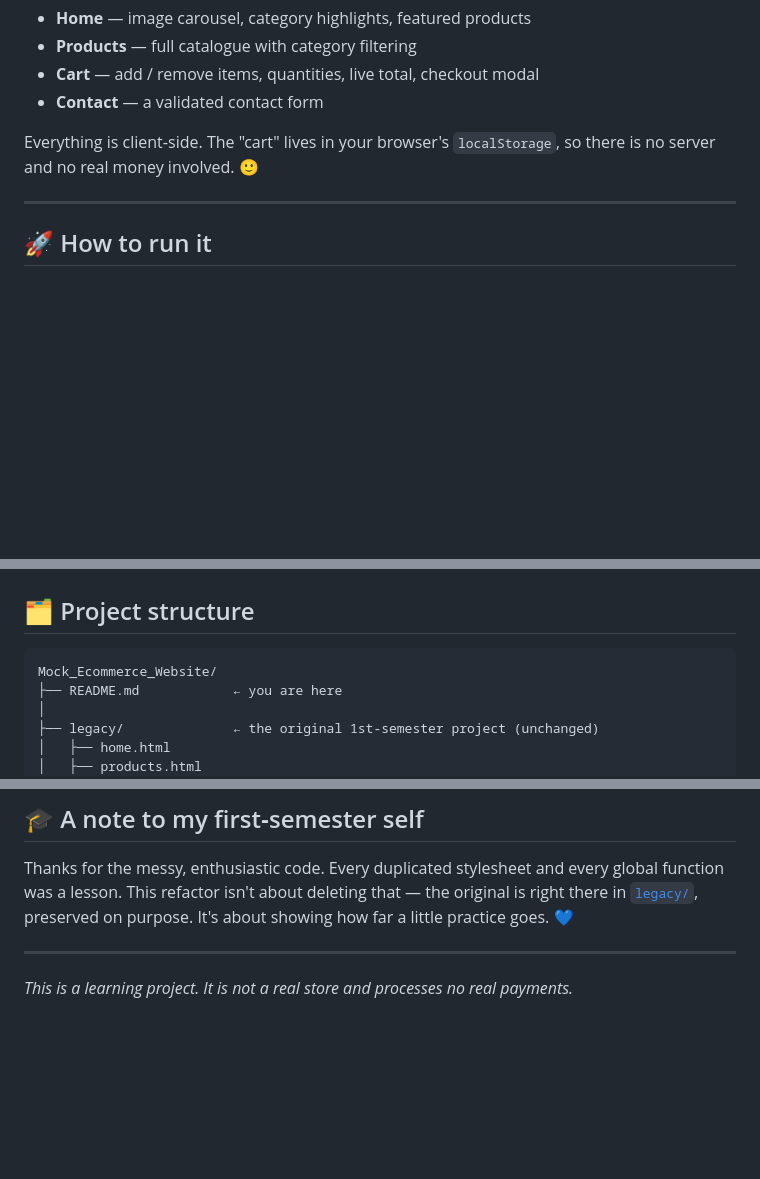
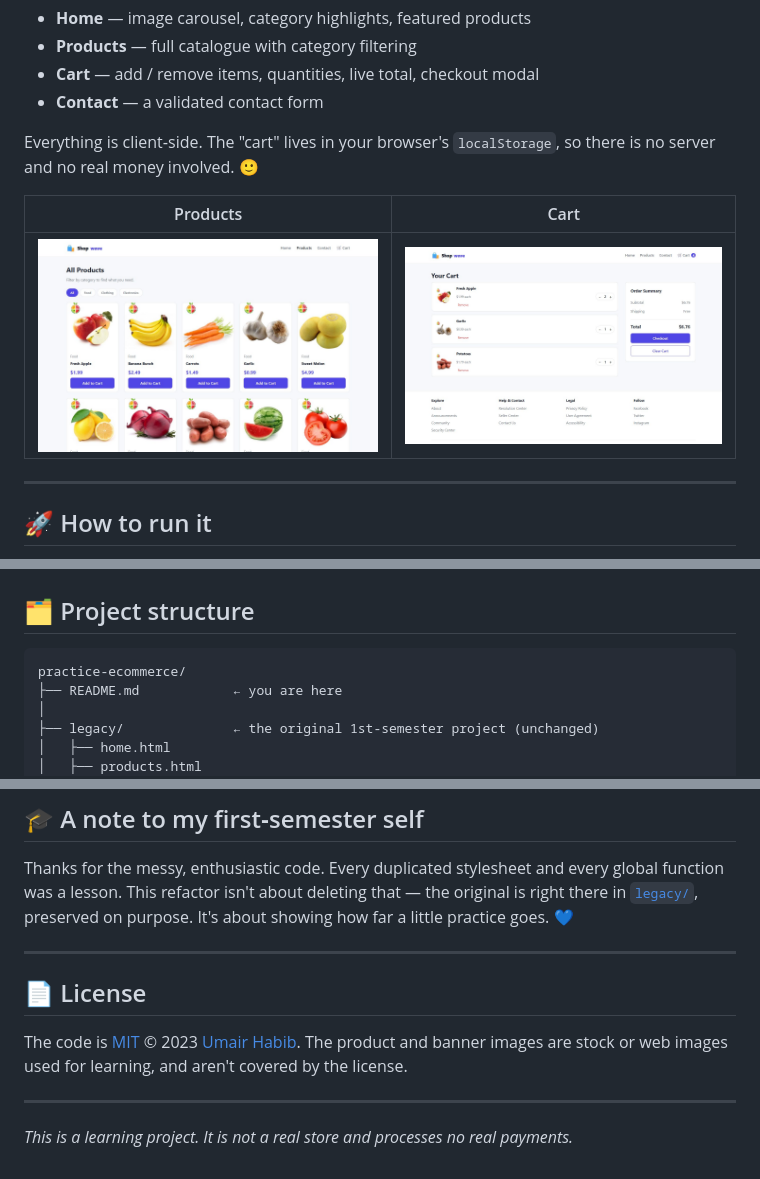
Before and after one commit to Umair-Habibx123/practice-ecommerce, a Markdown page: README.md, 3 parts joined by grey strips. GitHub-like rendering; pictures changed too: docs/screenshots/cart.jpg (added), docs/screenshots/products.jpg (added); blank space fills up the shorter version.

Commit message:
Add GitHub Pages deploy, screenshots and MIT license

````diff
--- a/README.md
+++ b/README.md
@@ -27,6 +32,10 @@ A small pretend storefront with four pages:
 
 Everything is client‑side. The "cart" lives in your browser's `localStorage`,
 so there is no server and no real money involved. 🙂
+
+| Products | Cart |
+| --- | --- |
+| ![The product catalogue with category filter chips and Add to Cart buttons](docs/screenshots/products.jpg) | ![The cart with quantity controls and an order summary](docs/screenshots/cart.jpg) |
 
 ---
 
@@ -78,7 +87,7 @@ on the home page.
 ## 🗂️ Project structure
 
 ```
-Mock_Ecommerce_Website/
+practice-ecommerce/
 ├── README.md            ← you are here
 │
 ├── legacy/              ← the original 1st-semester project (unchanged)
@@ -139,5 +148,13 @@ about showing how far a little practice goes. 💙
 
 ---
 
+## 📄 License
+
+The code is [MIT](LICENSE) © 2023 [Umair Habib](https://github.com/Umair-Habibx123).
+The product and banner images are stock or web images used for learning, and
+aren't covered by the license.
+
+---
+
 *This is a learning project. It is not a real store and processes no real
 payments.*
````
Also changed, not shown: other parts of README.md (+5 -0 lines), docs/screenshots/home.jpg (added), docs/social-preview.jpg (added), 3 other files.
